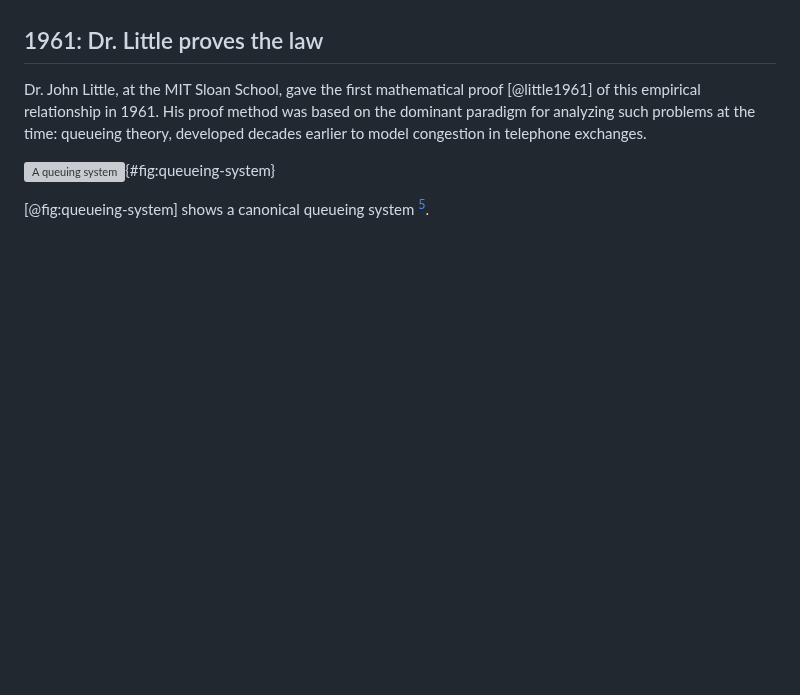
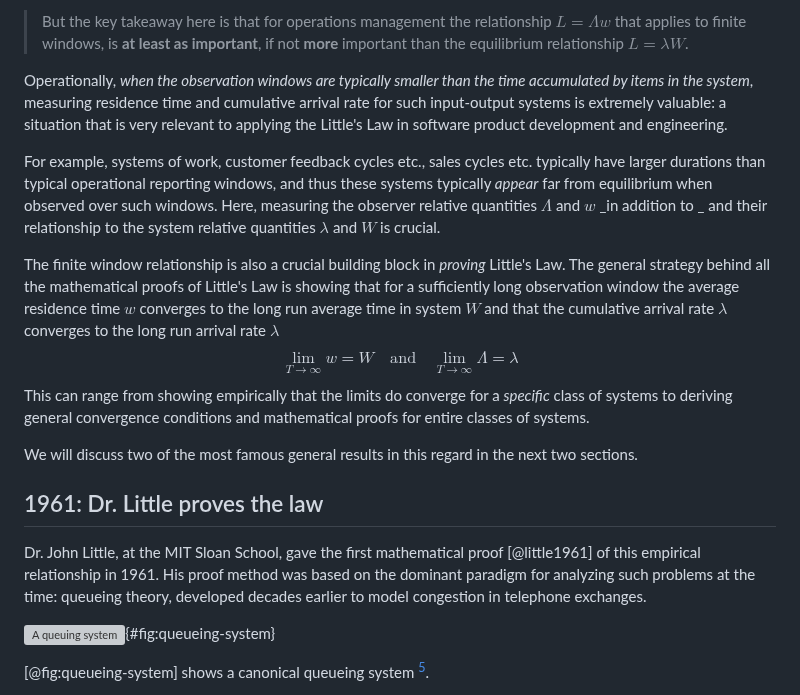
Before and after one commit to krishnaku/pypcalc, a Markdown page: pcalc/docs/littles_law_history.md, the part around one of its changes. Drawn GitHub-style; blank space fills up the shorter version; grey boxes are pictures that could not be loaded.

```diff
--- a/pcalc/docs/littles_law_history.md
+++ b/pcalc/docs/littles_law_history.md
@@ -310,3 +375,22 @@ Little's name for historical reasons.
+> But the key takeaway here is that for operations management the relationship $L = \Lambda w$ that applies to finite windows, is **at least as important**,
+> if not **more** important than the equilibrium relationship $L= \lambda W$.
+
+Operationally, _when the observation windows are typically smaller than the time accumulated by items in the system_, measuring residence time and cumulative arrival rate
+for such input-output systems is extremely valuable: a situation that is very relevant to applying the Little's Law in software product development and engineering.
+
+For example, systems of work, customer feedback cycles etc., sales cycles etc.
+typically have larger durations than typical operational reporting windows, and
+thus these systems typically _appear_ far from equilibrium when observed over such
+windows. Here,  measuring the observer relative quantities $\Lambda$
+and $w$ _in addition to _ and their relationship to the system relative
+quantities $\lambda$ and $W$ is crucial.
+
+The finite window relationship is also a crucial building block in _proving_ Little's Law.  The general strategy behind all the mathematical proofs of Little's Law is showing that for a sufficiently long observation window the average residence time $w$ converges to
+the long run average time in system $W$ and that the cumulative arrival rate $\lambda$ converges to the long run arrival rate $\lambda$
+$$\lim_{T \to \infty} w = W \quad \text{and} \quad \lim_{T \to \infty} \Lambda = \lambda$$ This can range from showing empirically
+that the limits do converge for a _specific_ class of systems to deriving general convergence conditions and mathematical proofs for entire classes of systems.
+
+We will discuss two of the most famous general results in this regard in the next two sections.
 
 ## 1961: Dr. Little proves the law
 
```
Also changed, not shown: other parts of pcalc/docs/littles_law_history.md (+74 -9 lines).
